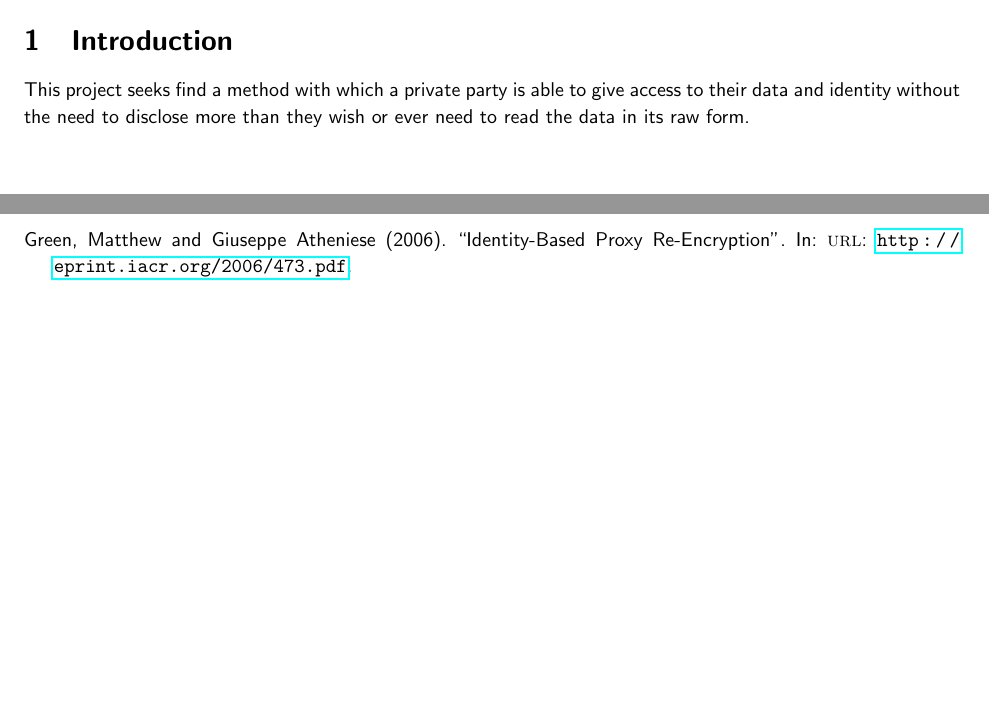
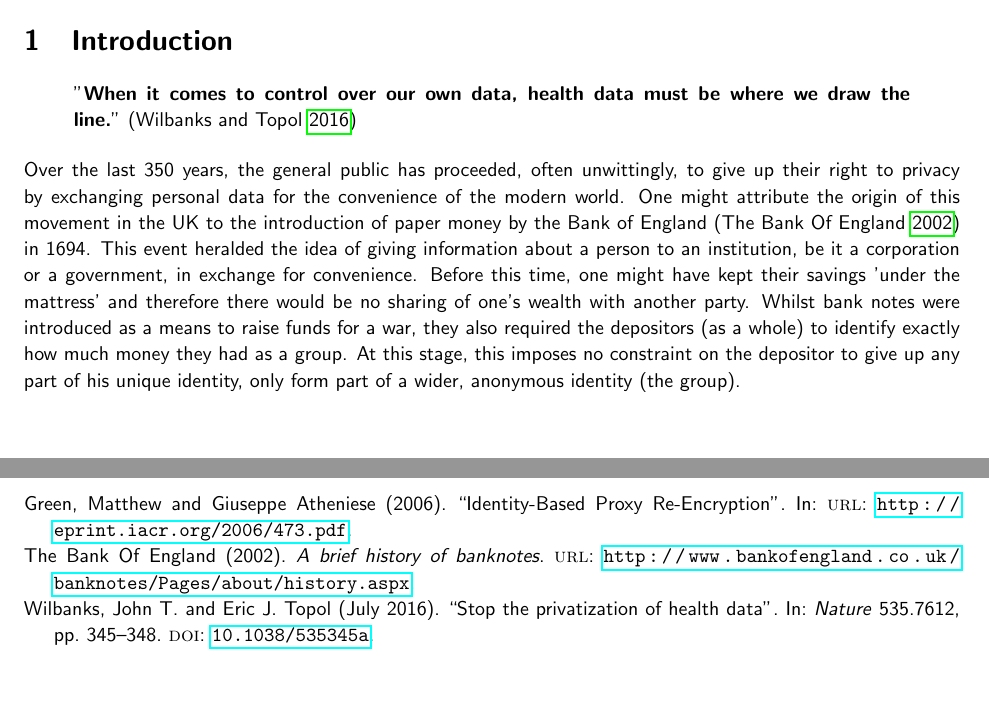
Before and after one commit to FreddieLindsey/private-distributed-data-paper, a LaTeX document (project.tex, which reads sections/introduction.tex): two parts of pages 4 and 8 of 8, joined at a grey line, cut so that both start at the same text. Compiled offline with pdfLaTeX.

Commit message:
Write down some thoughts for the introduction

```diff
--- a/sections/introduction.tex
+++ b/sections/introduction.tex
@@ -1,5 +1,7 @@
 \section{Introduction}
 
-% Over the last two hundred years, the way we access and manage the world's data has radically changed. The first paper money was used in China in the 7th century, whilst in the UK the Bank of England has been the central  ~\parencite{bankofengland:2016:online}.
+\begin{displayquote}{
+  "\textbf{When it comes to control over our own data, health data must be where we draw the line.}"~\parencite{wilbankstopol:2016:article}
+}\end{displayquote}
 
-This project seeks find a method with which a private party is able to give access to their data and identity without the need to disclose more than they wish or ever need to read the data in its raw form.
+Over the last 350 years, the general public has proceeded, often unwittingly, to give up their right to privacy by exchanging personal data for the convenience of the modern world. One might attribute the origin of this movement in the UK to the introduction of paper money by the Bank of England~\parencite{bankofengland:2016:online} in 1694. This event heralded the idea of giving information about a person to an institution, be it a corporation or a government, in exchange for convenience. Before this time, one might have kept their savings 'under the mattress' and therefore there would be no sharing of one's wealth with another party. Whilst bank notes were introduced as a means to raise funds for a war, they also required the depositors (as a whole) to identify exactly how much money they had as a group. At this stage, this imposes no constraint on the depositor to give up any part of his unique identity, only form part of a wider, anonymous identity (the group).
```
